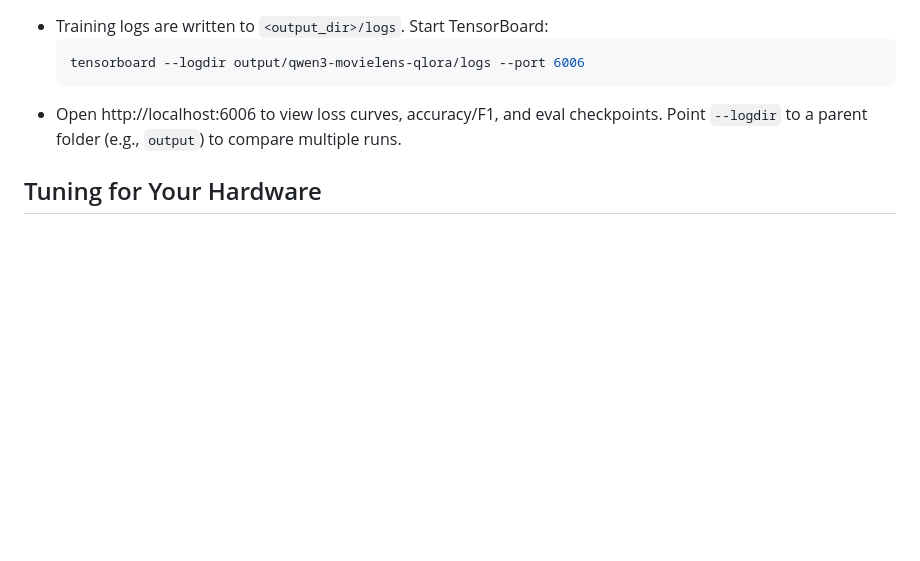
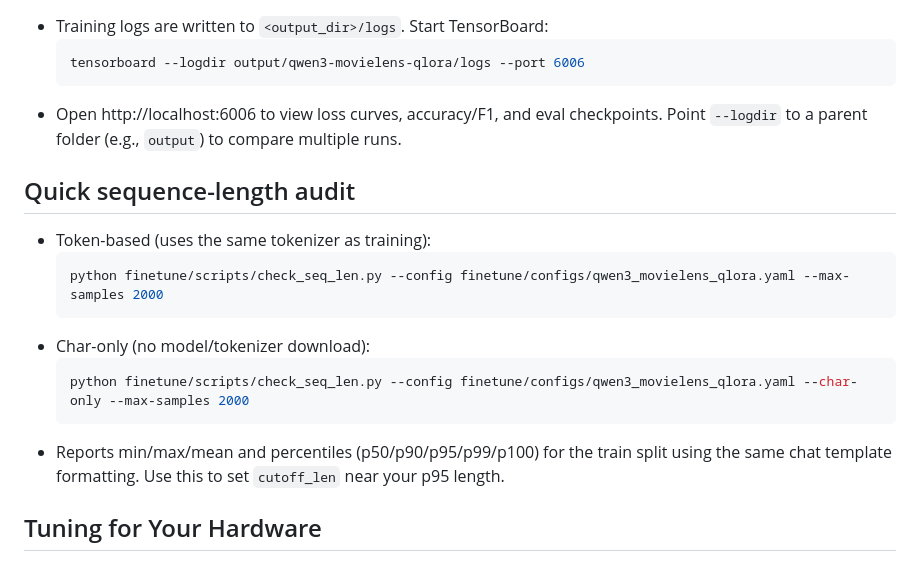
Before and after one commit to consistentJake/AgenticRecommender, a Markdown page: finetune/README.md, the part around the change. Drawn GitHub-style; blank space fills up the shorter version.

Commit message:
Document seq length audit in finetune README

````diff
--- a/finetune/README.md
+++ b/finetune/README.md
@@ -80,6 +80,17 @@ Our training configuration follows these optimized guidelines:
   ```
 - Open http://localhost:6006 to view loss curves, accuracy/F1, and eval checkpoints. Point `--logdir` to a parent folder (e.g., `output`) to compare multiple runs.
 
+## Quick sequence-length audit
+- Token-based (uses the same tokenizer as training):
+  ```bash
+  python finetune/scripts/check_seq_len.py --config finetune/configs/qwen3_movielens_qlora.yaml --max-samples 2000
+  ```
+- Char-only (no model/tokenizer download):
+  ```bash
+  python finetune/scripts/check_seq_len.py --config finetune/configs/qwen3_movielens_qlora.yaml --char-only --max-samples 2000
+  ```
+- Reports min/max/mean and percentiles (p50/p90/p95/p99/p100) for the train split using the same chat template formatting. Use this to set `cutoff_len` near your p95 length.
+
 ## Tuning for Your Hardware
 - **Low VRAM (8GB)**: Keep `per_device_train_batch_size = 1-2`, enable `gradient_checkpointing = true`
 - **Medium VRAM (16GB)**: Use `per_device_train_batch_size = 2-4`, can disable gradient checkpointing
````
